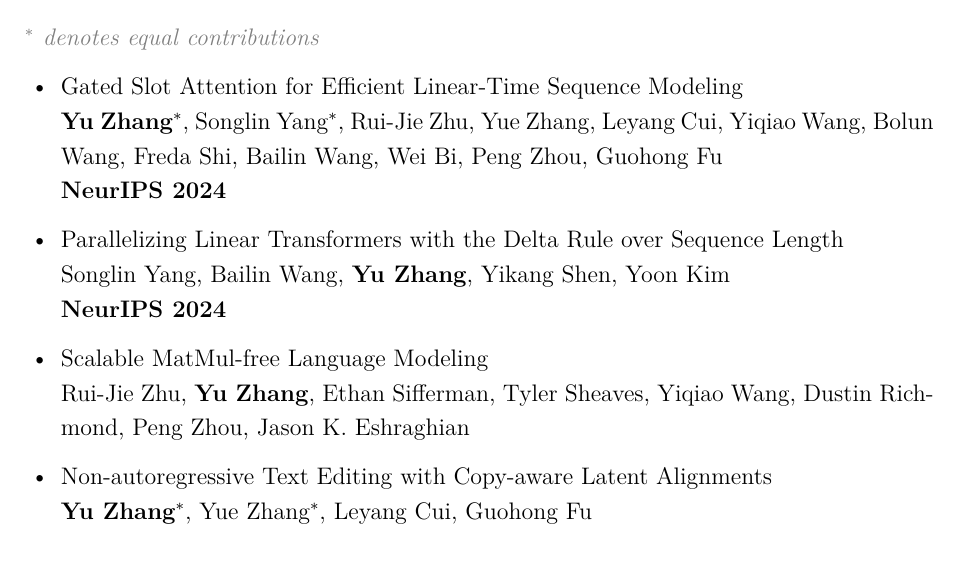
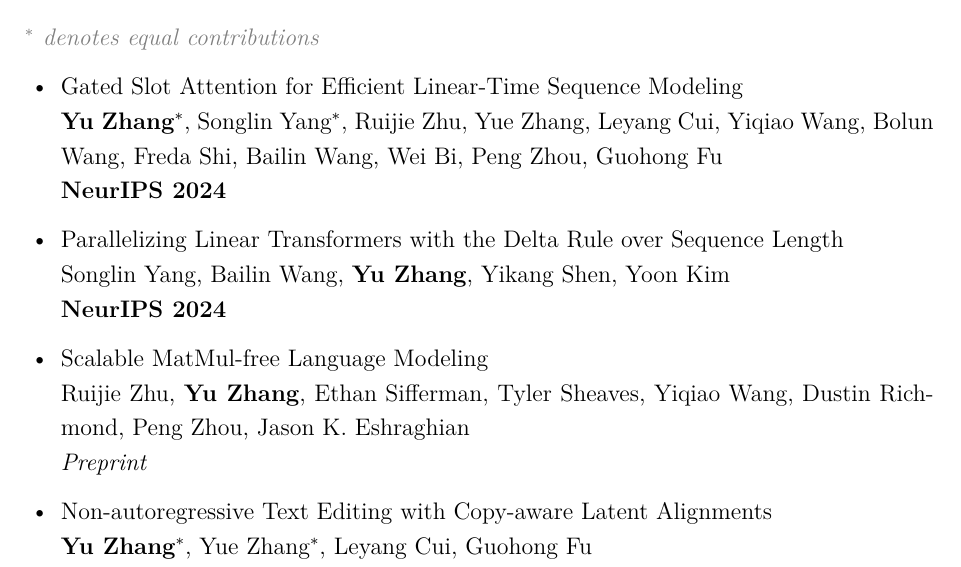
Before and after one commit to yzhangcs/yzhangcs.github.io, a LaTeX CV (assets/files/cv.tex): part of page 1 of 2, cut so that both start at the same text. Compiled offline with XeLaTeX.

Commit message:
Update cv.tex

```diff
--- a/assets/files/cv.tex
+++ b/assets/files/cv.tex
@@ -109,13 +109,14 @@
 
 \begin{itemize}[leftmargin=18pt]
 \item Gated Slot Attention for Efficient Linear-Time Sequence Modeling \\
-    \textbf{Yu Zhang$^*$}, Songlin Yang$^*$, Rui-Jie Zhu, Yue Zhang, Leyang Cui, Yiqiao Wang, Bolun Wang, Freda Shi, Bailin Wang, Wei Bi, Peng Zhou, Guohong Fu \\
+    \textbf{Yu Zhang$^*$}, Songlin Yang$^*$, Ruijie Zhu, Yue Zhang, Leyang Cui, Yiqiao Wang, Bolun Wang, Freda Shi, Bailin Wang, Wei Bi, Peng Zhou, Guohong Fu \\
     \textbf{NeurIPS 2024}
 \item Parallelizing Linear Transformers with the Delta Rule over Sequence Length \\
     Songlin Yang, Bailin Wang, \textbf{Yu Zhang}, Yikang Shen, Yoon Kim \\
     \textbf{NeurIPS 2024}
 \item Scalable MatMul-free Language Modeling \\
-    Rui-Jie Zhu, \textbf{Yu Zhang}, Ethan Sifferman, Tyler Sheaves, Yiqiao Wang, Dustin Richmond, Peng Zhou, Jason K. Eshraghian
+    Ruijie Zhu, \textbf{Yu Zhang}, Ethan Sifferman, Tyler Sheaves, Yiqiao Wang, Dustin Richmond, Peng Zhou, Jason K. Eshraghian \\
+    \emph{Preprint}
 \item Non-autoregressive Text Editing with Copy-aware Latent Alignments \\
     \textbf{Yu Zhang$^*$}, Yue Zhang$^*$, Leyang Cui, Guohong Fu\\
     \textbf{EMNLP 2023}
```
